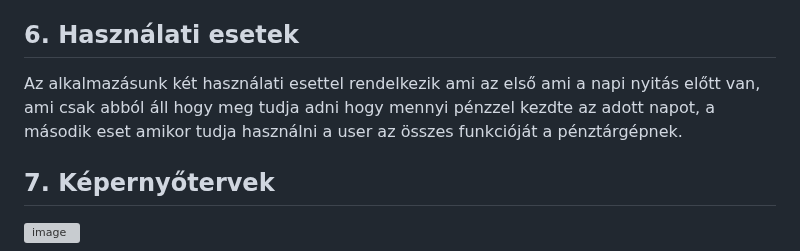
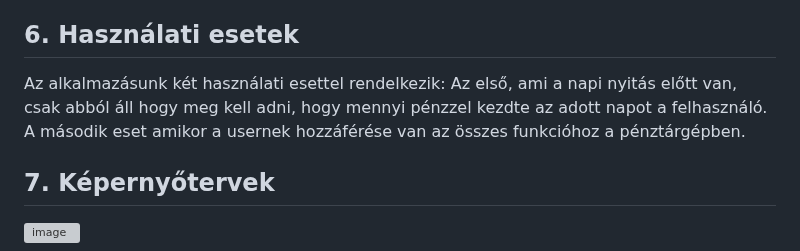
Before and after one commit to Bmate2/AFP_MiniProject, a Markdown page: Doksik/funkcionalisSpecifikacio.md, the part around the change. Drawn GitHub-style; grey boxes are pictures that could not be loaded.

Commit message:
funkspec 6. pontjának javítása

```diff
--- a/Doksik/funkcionalisSpecifikacio.md
+++ b/Doksik/funkcionalisSpecifikacio.md
@@ -29,7 +29,7 @@ Az igényelt, egyszerűsített pénztárgép olyan eszköz lenne, amely könnyen
 
 ## 6. Használati esetek
 
-Az alkalmazásunk két használati esettel rendelkezik ami az első ami a napi nyitás előtt van, ami csak abból áll hogy meg tudja adni hogy mennyi pénzzel kezdte az adott napot, a második eset amikor tudja használni a user az összes funkcióját a pénztárgépnek.
+Az alkalmazásunk két használati esettel rendelkezik: Az első, ami a napi nyitás előtt van, csak abból áll hogy meg kell adni, hogy mennyi pénzzel kezdte az adott napot a felhasználó. A második eset amikor a usernek hozzáférése van az összes funkcióhoz a pénztárgépben.
 
 ## 7. Képernyőtervek
 
```
